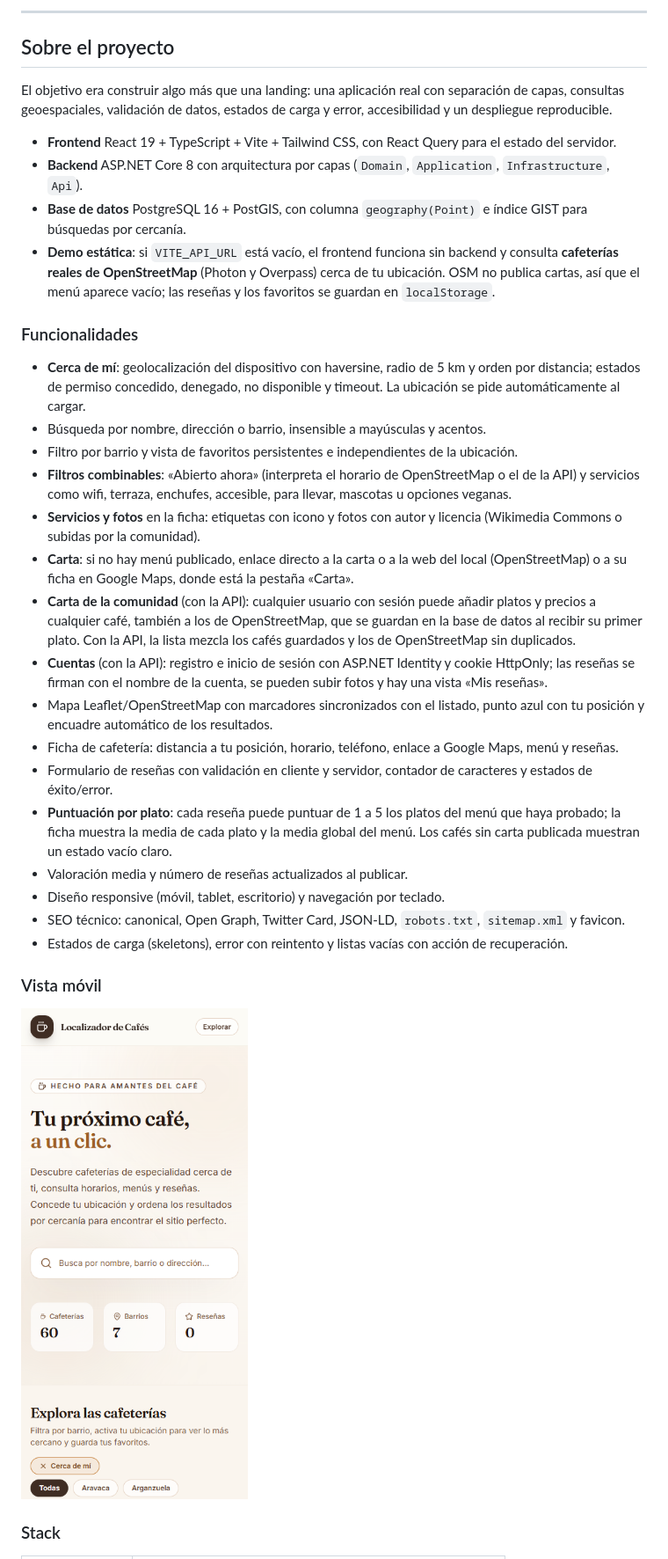
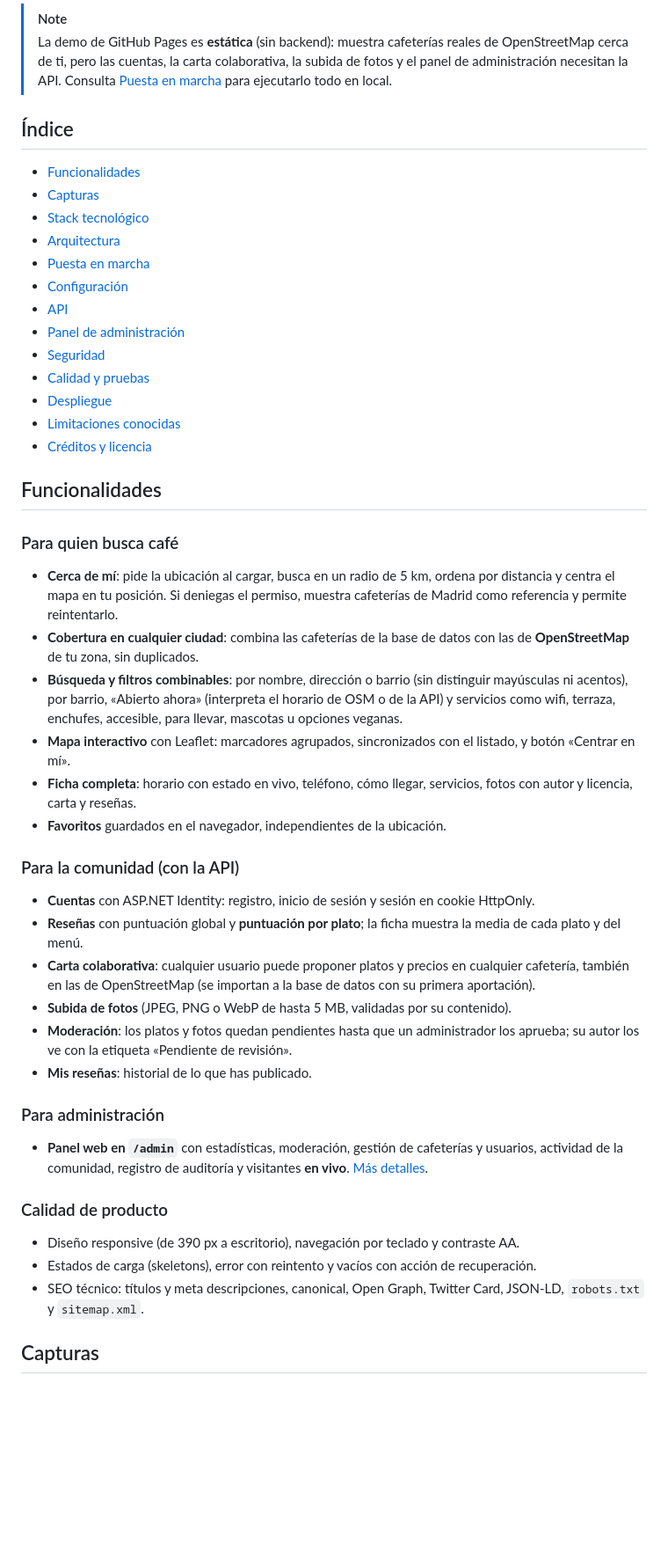
Before and after one commit to Portu142/LocalizadorCafeterias, a Markdown page: README.md, the part around one of its changes. Shown at 88% size. GitHub-like rendering; pictures changed too: docs/screenshots/mobile.png (deleted); blank space fills up the shorter version.

Commit message:
Renueva el README con badges, capturas y guia completa

```diff
--- a/README.md
+++ b/README.md
@@ -15,36 +30,56 @@ Los **favoritos no dependen de la ubicación**: se guarda la ficha del café en
 
----
+> [!NOTE]
+> La demo de GitHub Pages es **estática** (sin backend): muestra cafeterías reales de OpenStreetMap
+> cerca de ti, pero las cuentas, la carta colaborativa, la subida de fotos y el panel de administración
+> necesitan la API. Consulta [Puesta en marcha](#-puesta-en-marcha) para ejecutarlo todo en local.
 
-## Sobre el proyecto
+## Índice
 
-El objetivo era construir algo más que una landing: una aplicación real con separación de capas, consultas geoespaciales, validación de datos, estados de carga y error, accesibilidad y un despliegue reproducible.
+- [Funcionalidades](#-funcionalidades)
+- [Capturas](#-capturas)
+- [Stack tecnológico](#-stack-tecnológico)
+- [Arquitectura](#-arquitectura)
+- [Puesta en marcha](#-puesta-en-marcha)
+- [Configuración](#-configuración)
+- [API](#-api)
+- [Panel de administración](#-panel-de-administración)
+- [Seguridad](#-seguridad)
+- [Calidad y pruebas](#-calidad-y-pruebas)
+- [Despliegue](#-despliegue)
+- [Limitaciones conocidas](#-limitaciones-conocidas)
+- [Créditos y licencia](#-créditos-y-licencia)
 
-- **Frontend** React 19 + TypeScript + Vite + Tailwind CSS, con React Query para el estado del servidor.
-- **Backend** ASP.NET Core 8 con arquitectura por capas (`Domain`, `Application`, `Infrastructure`, `Api`).
-- **Base de datos** PostgreSQL 16 + PostGIS, con columna `geography(Point)` e índice GIST para búsquedas por cercanía.
-- **Demo estática**: si `VITE_API_URL` está vacío, el frontend funciona sin backend y consulta **cafeterías reales de OpenStreetMap** (Photon y Overpass) cerca de tu ubicación. OSM no publica cartas, así que el menú aparece vacío; las reseñas y los favoritos se guardan en `localStorage`.
+## Funcionalidades
 
-### Funcionalidades
+### Para quien busca café
 
-- **Cerca de mí**: geolocalización del dispositivo con haversine, radio de 5 km y orden por distancia; estados de permiso concedido, denegado, no disponible y timeout. La ubicación se pide automáticamente al cargar.
-- Búsqueda por nombre, dirección o barrio, insensible a mayúsculas y acentos.
-- Filtro por barrio y vista de favoritos persistentes e independientes de la ubicación.
-- **Filtros combinables**: «Abierto ahora» (interpreta el horario de OpenStreetMap o el de la API) y servicios como wifi, terraza, enchufes, accesible, para llevar, mascotas u opciones veganas.
-- **Servicios y fotos** en la ficha: etiquetas con icono y fotos con autor y licencia (Wikimedia Commons o subidas por la comunidad).
-- **Carta**: si no hay menú publicado, enlace directo a la carta o a la web del local (OpenStreetMap) o a su ficha en Google Maps, donde está la pestaña «Carta».
-- **Carta de la comunidad** (con la API): cualquier usuario con sesión puede añadir platos y precios a cualquier café, también a los de OpenStreetMap, que se guardan en la base de datos al recibir su primer plato. Con la API, la lista mezcla los cafés guardados y los de OpenStreetMap sin duplicados.
-- **Cuentas** (con la API): registro e inicio de sesión con ASP.NET Identity y cookie HttpOnly; las reseñas se firman con el nombre de la cuenta, se pueden subir fotos y hay una vista «Mis reseñas».
-- Mapa Leaflet/OpenStreetMap con marcadores sincronizados con el listado, punto azul con tu posición y encuadre automático de los resultados.
-- Ficha de cafetería: distancia a tu posición, horario, teléfono, enlace a Google Maps, menú y reseñas.
-- Formulario de reseñas con validación en cliente y servidor, contador de caracteres y estados de éxito/error.
-- **Puntuación por plato**: cada reseña puede puntuar de 1 a 5 los platos del menú que haya probado; la ficha muestra la media de cada plato y la media global del menú. Los cafés sin carta publicada muestran un estado vacío claro.
-- Valoración media y número de reseñas actualizados al publicar.
-- Diseño responsive (móvil, tablet, escritorio) y navegación por teclado.
-- SEO técnico: canonical, Open Graph, Twitter Card, JSON-LD, `robots.txt`, `sitemap.xml` y favicon.
-- Estados de carga (skeletons), error con reintento y listas vacías con acción de recuperación.
+- **Cerca de mí**: pide la ubicación al cargar, busca en un radio de 5 km, ordena por distancia y centra el mapa en tu posición. Si deniegas el permiso, muestra cafeterías de Madrid como referencia y permite reintentarlo.
+- **Cobertura en cualquier ciudad**: combina las cafeterías de la base de datos con las de **OpenStreetMap** de tu zona, sin duplicados.
+- **Búsqueda y filtros combinables**: por nombre, dirección o barrio (sin distinguir mayúsculas ni acentos), por barrio, «Abierto ahora» (interpreta el horario de OSM o de la API) y servicios como wifi, terraza, enchufes, accesible, para llevar, mascotas u opciones veganas.
+- **Mapa interactivo** con Leaflet: marcadores agrupados, sincronizados con el listado, y botón «Centrar en mí».
+- **Ficha completa**: horario con estado en vivo, teléfono, cómo llegar, servicios, fotos con autor y licencia, carta y reseñas.
+- **Favoritos** guardados en el navegador, independientes de la ubicación.
 
-### Vista móvil
+### Para la comunidad (con la API)
 
-![Vista móvil del Localizador de Cafés](docs/screenshots/mobile.png)
+- **Cuentas** con ASP.NET Identity: registro, inicio de sesión y sesión en cookie HttpOnly.
+- **Reseñas** con puntuación global y **puntuación por plato**; la ficha muestra la media de cada plato y del menú.
+- **Carta colaborativa**: cualquier usuario puede proponer platos y precios en cualquier cafetería, también en las de OpenStreetMap (se importan a la base de datos con su primera aportación).
+- **Subida de fotos** (JPEG, PNG o WebP de hasta 5 MB, validadas por su contenido).
+- **Moderación**: los platos y fotos quedan pendientes hasta que un administrador los aprueba; su autor los ve con la etiqueta «Pendiente de revisión».
+- **Mis reseñas**: historial de lo que has publicado.
 
-### Stack
+### Para administración
+
+- **Panel web en `/admin`** con estadísticas, moderación, gestión de cafeterías y usuarios, actividad de la comunidad, registro de auditoría y visitantes **en vivo**. [Más detalles](#-panel-de-administración).
+
+### Calidad de producto
+
+- Diseño responsive (de 390 px a escritorio), navegación por teclado y contraste AA.
+- Estados de carga (skeletons), error con reintento y vacíos con acción de recuperación.
+- SEO técnico: títulos y meta descripciones, canonical, Open Graph, Twitter Card, JSON-LD, `robots.txt` y `sitemap.xml`.
+
+## Capturas
+
+<div align="center">
+
```
Also changed, not shown: other parts of README.md (+251 -252 lines), docs/screenshots/desktop.jpg (added), docs/screenshots/desktop.png (deleted), docs/screenshots/location.png (deleted), docs/screenshots/mobile.jpg (added).
